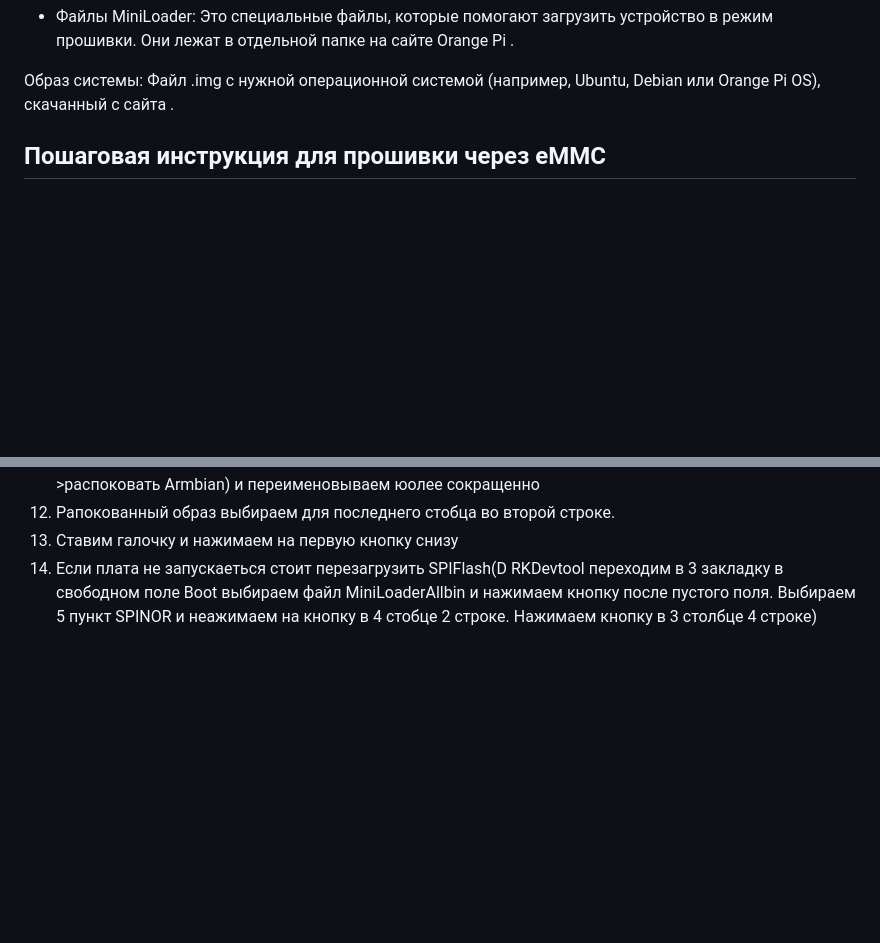
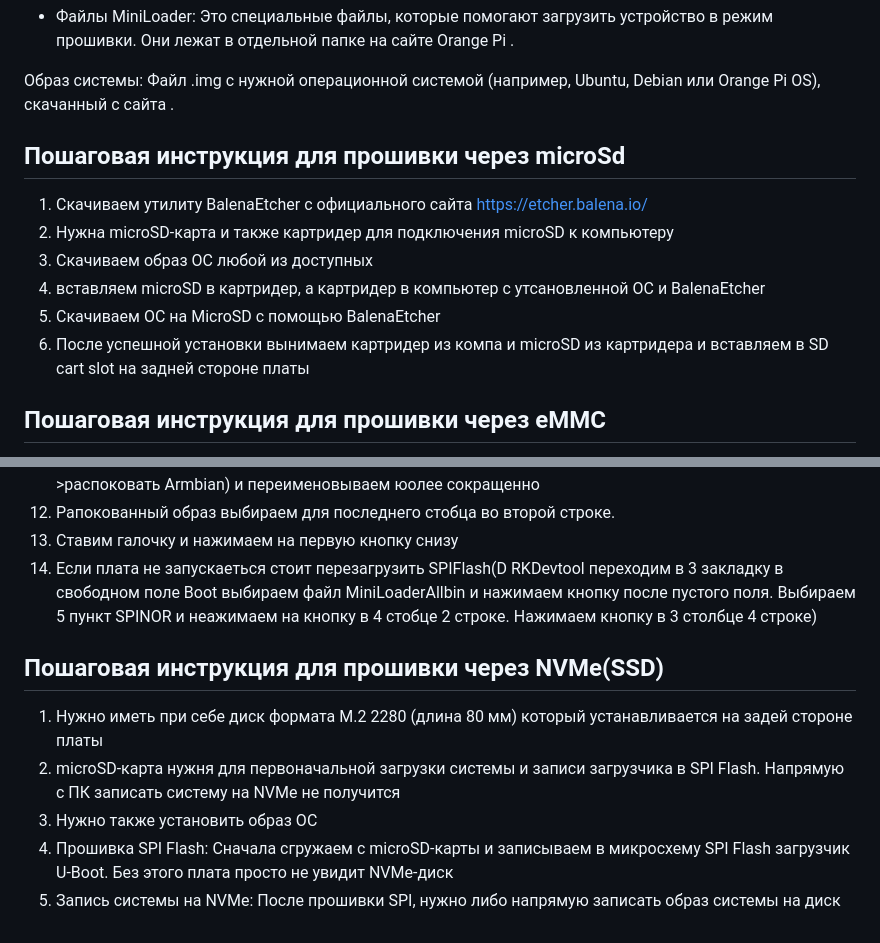
Before and after one commit to temochkalu/Project-1, a Markdown page: code-user/orangepi5plus-install.md, 2 parts joined by grey strips. Drawn GitHub-style; blank space fills up the shorter version.

Commit message:
Firmware instructions for microSD and NVMe(SSD)

```diff
--- a/code-user/orangepi5plus-install.md
+++ b/code-user/orangepi5plus-install.md
@@ -63,7 +63,13 @@ RK3588 загружается в таком порядке:
 - Файлы MiniLoader: Это специальные файлы, которые помогают загрузить устройство в режим прошивки. Они лежат в отдельной папке на сайте Orange Pi .
 
 Образ системы: Файл .img с нужной операционной системой (например, Ubuntu, Debian или Orange Pi OS), скачанный с сайта .
-
+## Пошаговая инструкция для прошивки через microSd
+1) Скачиваем утилиту BalenaEtcher с официального сайта https://etcher.balena.io/
+2) Нужна microSD-карта и также картридер для подключения microSD к компьютеру
+3) Скачиваем образ ОС любой из доступных
+4) вставляем microSD в картридер, а картридер в компьютер с утсановленной ОС и BalenaEtcher
+5) Скачиваем ОС на MicroSD с помощью BalenaEtcher
+6) После успешной установки вынимаем картридер из компа и microSD  из картридера и вставляем в SD cart slot  на задней стороне платы
  ## Пошаговая инструкция для прошивки через eMMC
 0) Скачиваем образ ОС Armbian Orange Pi 5 Plus(допустим Ubuntu 24.04)
 1) Переходим на официальный сайт и заходим на Download->Official Tools
@@ -80,3 +86,9 @@ RK3588 загружается в таком порядке:
 12) Рапокованный образ выбираем для последнего стобца во второй строке.
 13) Ставим галочку и нажимаем на первую кнопку снизу
 14) Если плата не запускаеться стоит перезагрузить SPIFlash(D RKDevtool переходим в 3 закладку в свободном поле Boot выбираем файл MiniLoaderAllbin и нажимаем кнопку после пустого поля. Выбираем 5 пункт SPINOR  и неажимаем на кнопку в 4 стобце 2 строке. Нажимаем кнопку в 3 столбце 4 строке)
+## Пошаговая инструкция для прошивки через NVMe(SSD)
+1) Нужно иметь при себе диск формата M.2 2280 (длина 80 мм) который устанавливается на задей стороне платы
+2) microSD-карта нужня для первоначальной загрузки системы и записи загрузчика в SPI Flash. Напрямую с ПК записать систему на NVMe не получится
+3) Нужно также установить образ ОС
+4) Прошивка SPI Flash: Сначала сгружаем с microSD-карты и записываем в микросхему SPI Flash загрузчик U-Boot. Без этого плата просто не увидит NVMe-диск
+5) Запись системы на NVMe: После прошивки SPI, нужно либо напрямую записать образ системы на диск
```
